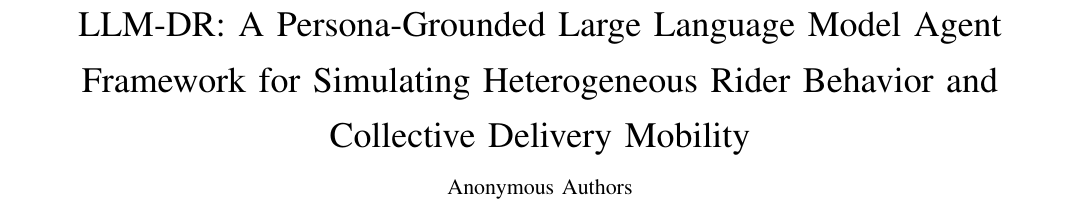
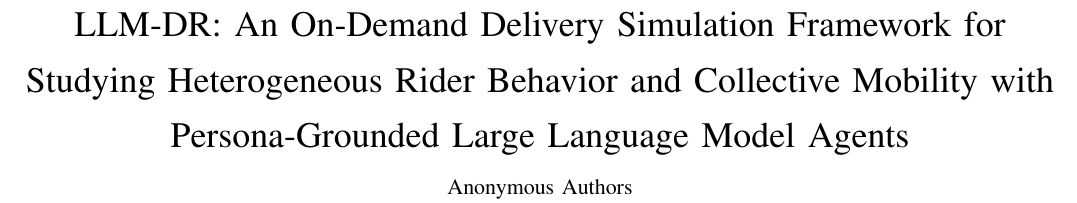
Before and after one commit to Nicholas0027/LLM-DR, a LaTeX paper (paper/main.tex): part of page 1 of 17, cut at the place of the change. Compiled offline with pdfLaTeX; a missing font is replaced by an installed copy or a similar font; a LaTeX package or settings file that is missing is left out.

Commit message:
Update manuscript title; preserve abstract and research content

```diff
--- a/paper/main.tex
+++ b/paper/main.tex
@@ -40,7 +40,7 @@
 
 \begin{document}
 
-\title{LLM-DR: A Persona-Grounded Large Language Model Agent Framework for Simulating Heterogeneous Rider Behavior and Collective Delivery Mobility}
+\title{LLM-DR: An On-Demand Delivery Simulation Framework for Studying Heterogeneous Rider Behavior and Collective Mobility with Persona-Grounded Large Language Model Agents}
 
 \author{Anonymous Authors}
 
```
Also changed, not shown: paper/main.pdf, 1 other file.
